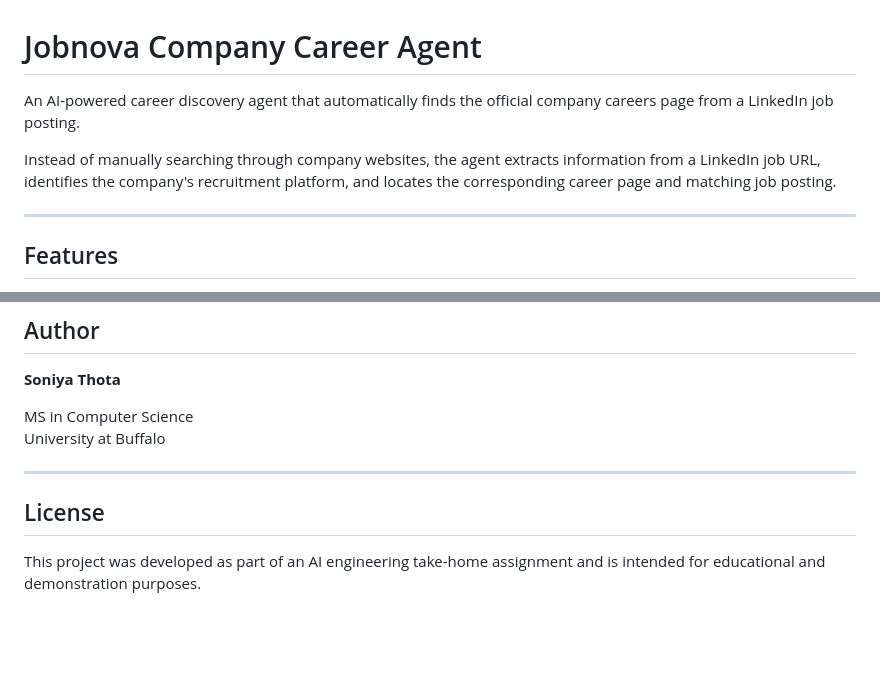
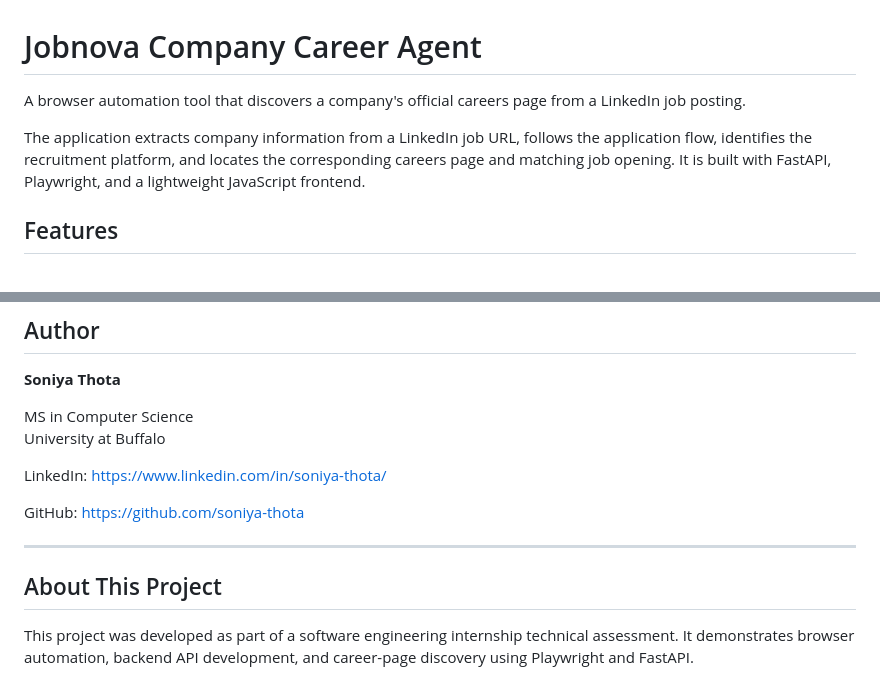
Before and after one commit to soniya-thota/jobnova-company-career-agent, a Markdown page: README.md, 2 parts joined by grey strips. Drawn GitHub-style; blank space fills up the shorter version.

Commit message:
Add project README

```diff
--- a/README.md
+++ b/README.md
@@ -1,10 +1,8 @@
 # Jobnova Company Career Agent
 
-An AI-powered career discovery agent that automatically finds the official company careers page from a LinkedIn job posting.
+A browser automation tool that discovers a company's official careers page from a LinkedIn job posting.
 
-Instead of manually searching through company websites, the agent extracts information from a LinkedIn job URL, identifies the company's recruitment platform, and locates the corresponding career page and matching job posting.
-
----
+The application extracts company information from a LinkedIn job URL, follows the application flow, identifies the recruitment platform, and locates the corresponding careers page and matching job opening. It is built with FastAPI, Playwright, and a lightweight JavaScript frontend.
 
 ## Features
 
@@ -220,8 +218,12 @@ This layered approach improves robustness across companies using different hirin
 MS in Computer Science
 University at Buffalo
 
+LinkedIn: https://www.linkedin.com/in/soniya-thota/
+
+GitHub: https://github.com/soniya-thota
+
 ---
 
-## License
+## About This Project
 
-This project was developed as part of an AI engineering take-home assignment and is intended for educational and demonstration purposes.
+This project was developed as part of a software engineering internship technical assessment. It demonstrates browser automation, backend API development, and career-page discovery using Playwright and FastAPI.
```
